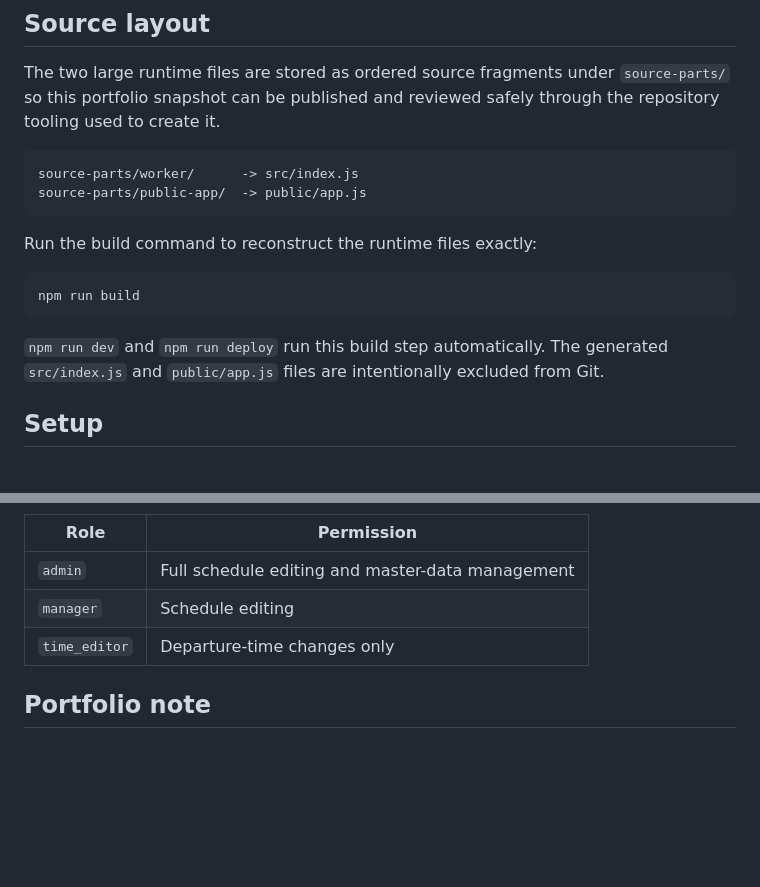
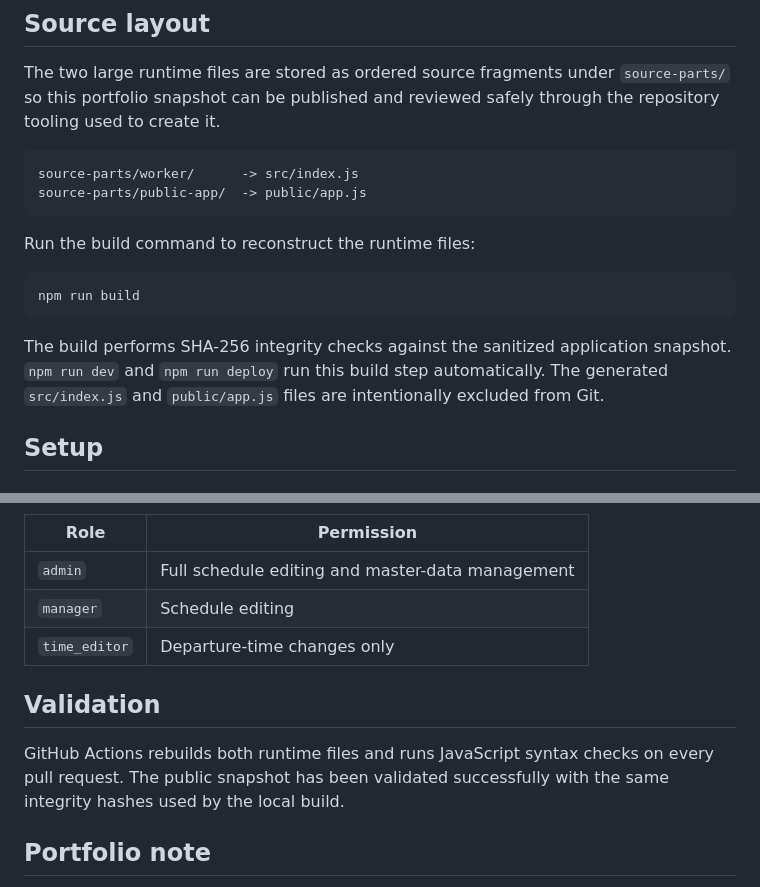
Before and after one commit to nyasu12/schedule-manager, a Markdown page: README.md, 2 parts joined by grey strips. GitHub-like rendering; blank space fills up the shorter version.

Commit message:
Document integrity validation

````diff
--- a/README.md
+++ b/README.md
@@ -70,13 +70,13 @@ source-parts/worker/      -> src/index.js
 source-parts/public-app/  -> public/app.js
 ```
 
-Run the build command to reconstruct the runtime files exactly:
+Run the build command to reconstruct the runtime files:
 
 ```bash
 npm run build
 ```
 
-`npm run dev` and `npm run deploy` run this build step automatically. The generated `src/index.js` and `public/app.js` files are intentionally excluded from Git.
+The build performs SHA-256 integrity checks against the sanitized application snapshot. `npm run dev` and `npm run deploy` run this build step automatically. The generated `src/index.js` and `public/app.js` files are intentionally excluded from Git.
 
 ## Setup
 
@@ -179,6 +179,10 @@ npm run deploy
 | `manager` | Schedule editing |
 | `time_editor` | Departure-time changes only |
 
+## Validation
+
+GitHub Actions rebuilds both runtime files and runs JavaScript syntax checks on every pull request. The public snapshot has been validated successfully with the same integrity hashes used by the local build.
+
 ## Portfolio note
 
 This repository demonstrates the architecture and implementation of the application while keeping operational data private. External integrations are optional; their related features remain unavailable until the corresponding API key is configured.
````
